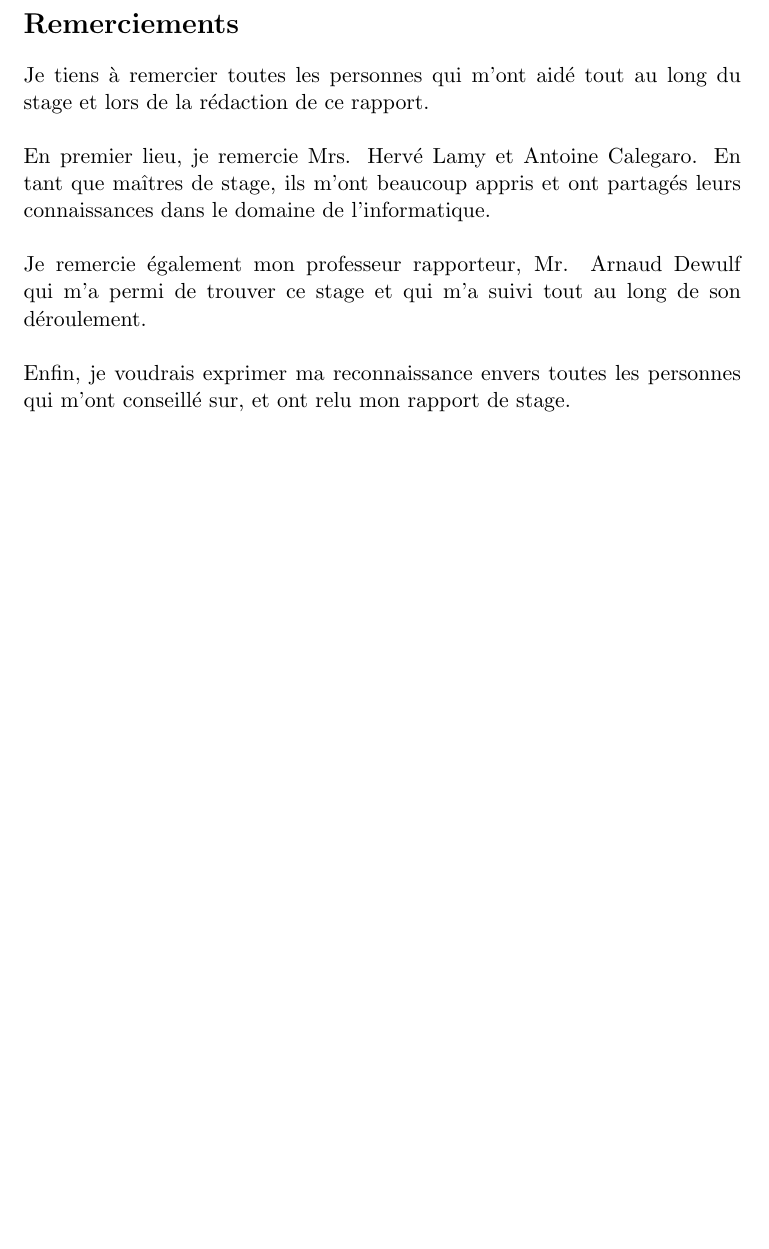
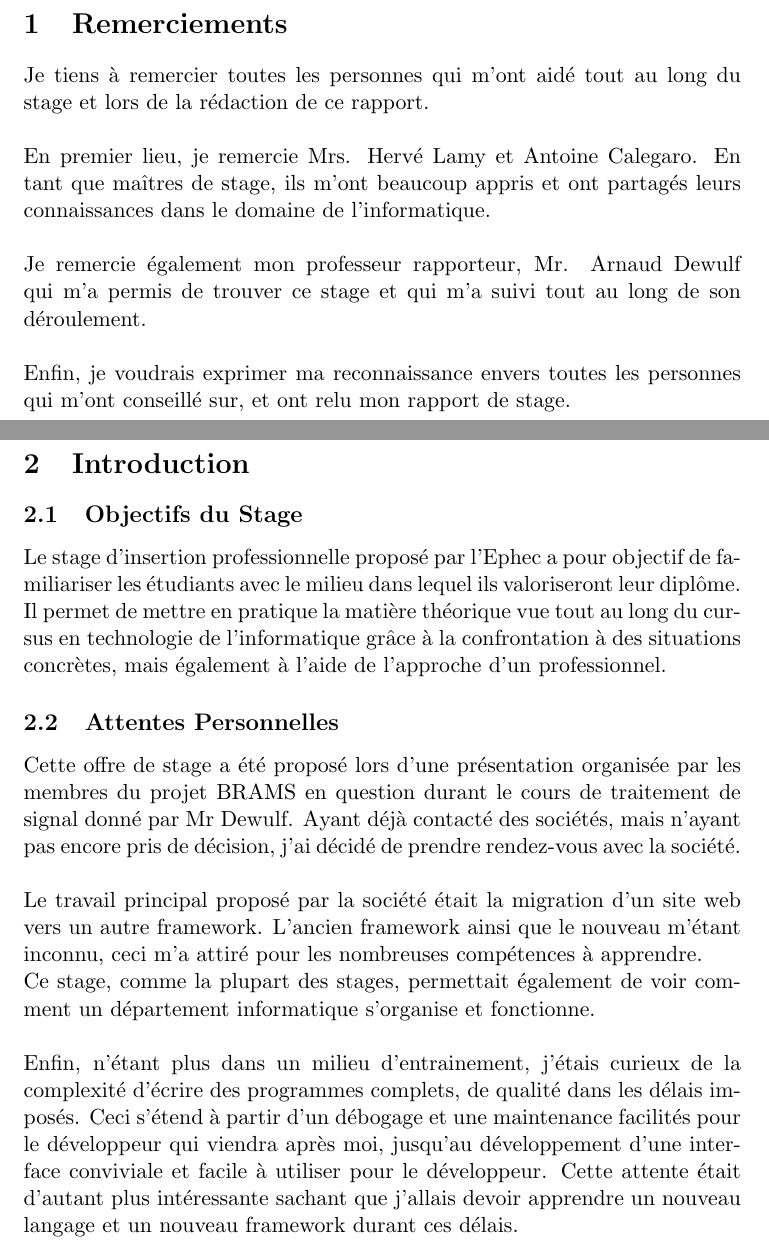
Before and after one commit to miguel-antoons/TFE2022, a LaTeX document (text/stage/miguel_antoons_stage_2022.tex): part of page 2 of 2 before the commit and two parts of pages 3 and 4 of 4 after it, the two joined at a grey line, cut so that both start at the same text, the shorter picture padded with empty space. Compiled offline with pdfLaTeX.

Commit message:
adding introduction to stage report

```diff
--- a/text/stage/miguel_antoons_stage_2022.tex
+++ b/text/stage/miguel_antoons_stage_2022.tex
@@ -54,14 +54,40 @@
         \vspace*{\stretch{2.0}}
     \end{center}
 \end{titlepage}
-\section*{Remerciements}
+
+\tableofcontents
+
+\newpage
+
+\section{Remerciements}
 Je tiens à remercier toutes les personnes qui m'ont aidé tout au long du stage et lors de la rédaction de ce rapport.\\
 \\
 En premier lieu, je remercie Mrs. Hervé Lamy et Antoine Calegaro. En tant que maîtres de stage, ils m'ont beaucoup appris et ont partagés leurs connaissances dans le domaine de l'informatique.\\
 \\
-Je remercie également mon professeur rapporteur, Mr. Arnaud Dewulf qui m'a permi de trouver ce stage et qui m'a suivi tout au long de son déroulement.\\
+Je remercie également mon professeur rapporteur, Mr. Arnaud Dewulf qui m'a permis de trouver ce stage et qui m'a suivi tout au long de son déroulement.\\
 \\
 Enfin, je voudrais exprimer ma reconnaissance envers toutes les personnes qui m'ont conseillé sur, et ont relu mon rapport de stage.
 
+\newpage
+
+\section{Introduction}
+
+\subsection{Objectifs du Stage}
+Le stage d'insertion professionnelle proposé par l'Ephec a pour objectif de familiariser les étudiants avec le milieu dans lequel ils valoriseront leur diplôme.
+Il permet de mettre en pratique la matière théorique vue tout au long du cursus en technologie de l'informatique grâce à la confrontation à des situations concrètes, mais également à l'aide de l'approche d'un professionnel.
+
+\subsection{Attentes Personnelles}
+% ! don't forget to mention what projet BRAMS is
+Cette offre de stage a été proposé lors d'une présentation organisée par les membres du projet BRAMS en question durant le cours de traitement de signal donné par Mr Dewulf.
+Ayant déjà contacté des sociétés, mais n'ayant pas encore pris de décision, j'ai décidé de prendre rendez-vous avec la société.\\
+\\
+Le travail principal proposé par la société était la migration d'un site web vers un autre framework.
+L'ancien framework ainsi que le nouveau m'étant inconnu, ceci m'a attiré pour les nombreuses compétences à apprendre.\\
+Ce stage, comme la plupart des stages, permettait également de voir comment un département informatique s'organise et fonctionne.\\
+\\
+Enfin, n'étant plus dans un milieu d'entrainement, j'étais curieux de la complexité d'écrire des programmes complets, de qualité dans les délais imposés.
+Ceci s'étend à partir d'un débogage et une maintenance facilités pour le développeur qui viendra après moi, jusqu'au développement d'une interface conviviale et facile à utiliser pour le développeur.
+Cette attente était d'autant plus intéressante sachant que j'allais devoir apprendre un nouveau langage et un nouveau framework durant ces délais.
+
 
 \end{document}
```
Also changed, not shown: text/stage/miguel_antoons_stage_2022.pdf, 5 other files.
